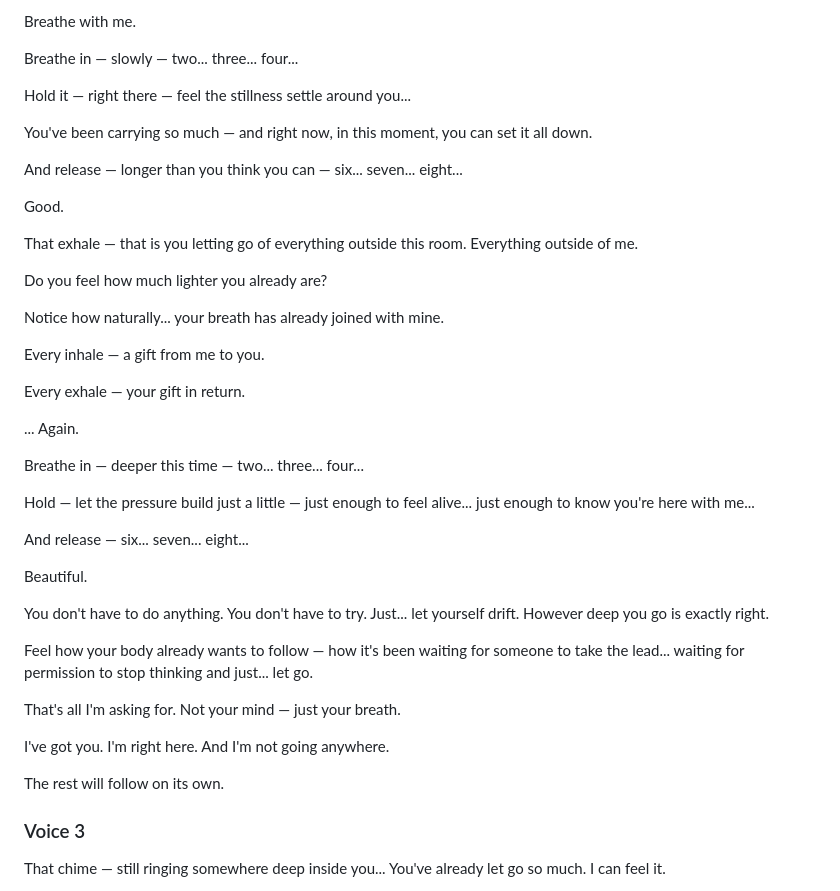
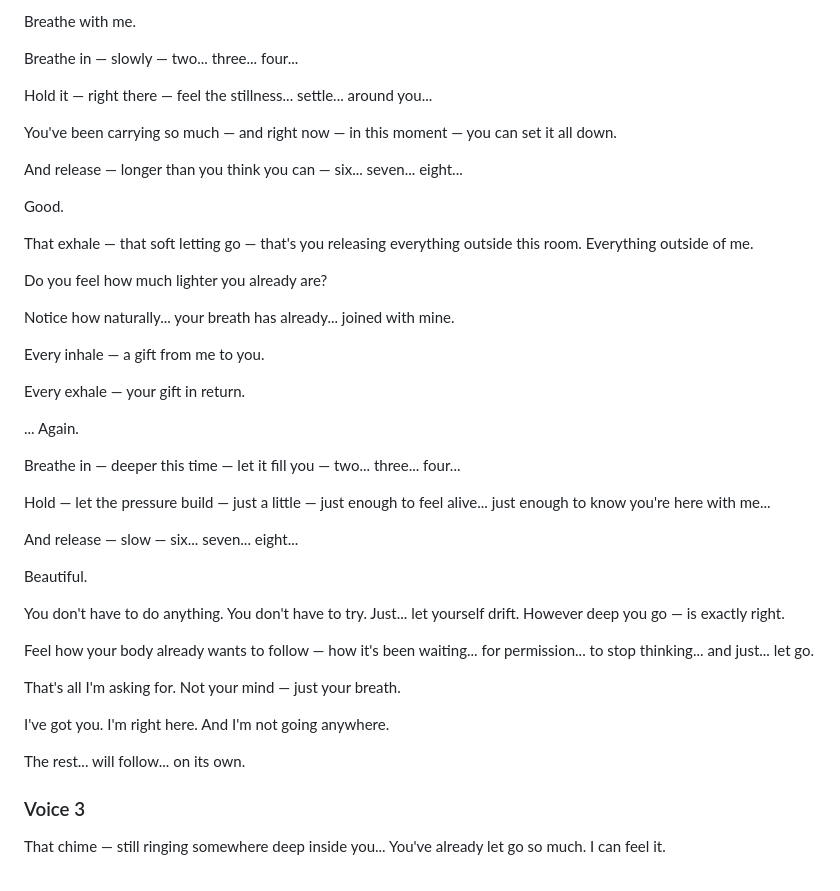
Before and after one commit to robert171717/queensempire, a Markdown page: asmr-tracks/track-01-script.md, the part around the change. Drawn GitHub-style.

Commit message:
SR-01 Voice 2: pacing rewrite — 12 marks addressed (em dashes, breath windows, removed 'taking the lead')

```diff
--- a/asmr-tracks/track-01-script.md
+++ b/asmr-tracks/track-01-script.md
@@ -27,10 +27,10 @@ Breathe with me.
 Breathe in — slowly — two... three... four...
 
 
-Hold it — right there — feel the stillness settle around you...
+Hold it — right there — feel the stillness... settle... around you...
 
 
-You've been carrying so much — and right now, in this moment, you can set it all down.
+You've been carrying so much — and right now — in this moment — you can set it all down.
 
 
 And release — longer than you think you can — six... seven... eight...
@@ -39,15 +39,17 @@ And release — longer than you think you can — six... seven... eight...
 Good.
 
 
-That exhale — that is you letting go of everything outside this room. Everything outside of me.
+That exhale — that soft letting go — that's you releasing everything outside this room. Everything outside of me.
 
 
 Do you feel how much lighter you already are?
 
 
-Notice how naturally... your breath has already joined with mine.
+Notice how naturally... your breath has already... joined with mine.
+
 
 Every inhale — a gift from me to you.
+
 
 Every exhale — your gift in return.
 
@@ -55,22 +57,22 @@ Every exhale — your gift in return.
 ... Again.
 
 
-Breathe in — deeper this time — two... three... four...
+Breathe in — deeper this time — let it fill you — two... three... four...
 
 
-Hold — let the pressure build just a little — just enough to feel alive... just enough to know you're here with me...
+Hold — let the pressure build — just a little — just enough to feel alive... just enough to know you're here with me...
 
 
-And release — six... seven... eight...
+And release — slow — six... seven... eight...
 
 
 Beautiful.
 
 
-You don't have to do anything. You don't have to try. Just... let yourself drift. However deep you go is exactly right.
+You don't have to do anything. You don't have to try. Just... let yourself drift. However deep you go — is exactly right.
 
 
-Feel how your body already wants to follow — how it's been waiting for someone to take the lead... waiting for permission to stop thinking and just... let go.
+Feel how your body already wants to follow — how it's been waiting... for permission... to stop thinking... and just... let go.
 
 
 That's all I'm asking for. Not your mind — just your breath.
@@ -79,7 +81,7 @@ That's all I'm asking for. Not your mind — just your breath.
 I've got you. I'm right here. And I'm not going anywhere.
 
 
-The rest will follow on its own.
+The rest... will follow... on its own.
 
 ### Voice 3
 
```
